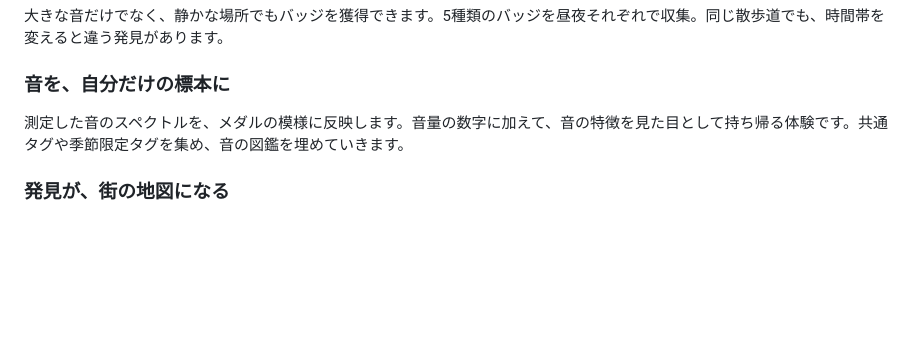
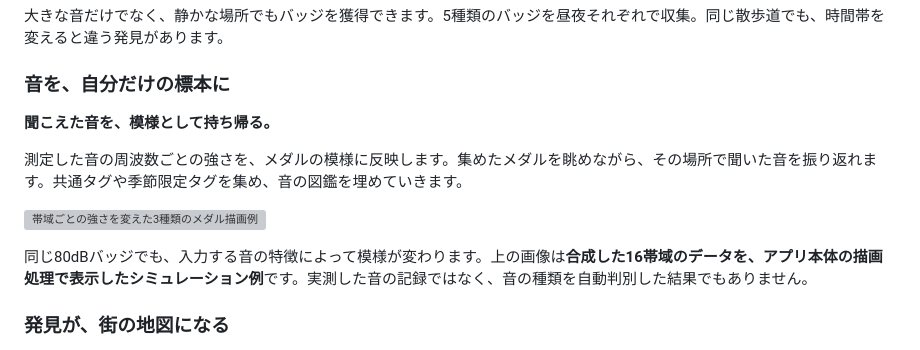
Before and after one commit to jphacks/os_2602, a Markdown page: README.md, the part around one of its changes. GitHub-like rendering; blank space fills up the shorter version; grey boxes are pictures that could not be loaded.

```diff
--- a/README.md
+++ b/README.md
@@ -58,7 +78,13 @@
 
 ### 音を、自分だけの標本に
 
-測定した音のスペクトルを、メダルの模様に反映します。音量の数字に加えて、音の特徴を見た目として持ち帰る体験です。共通タグや季節限定タグを集め、音の図鑑を埋めていきます。
+**聞こえた音を、模様として持ち帰る。**
+
+測定した音の周波数ごとの強さを、メダルの模様に反映します。集めたメダルを眺めながら、その場所で聞いた音を振り返れます。共通タグや季節限定タグを集め、音の図鑑を埋めていきます。
+
+![帯域ごとの強さを変えた3種類のメダル描画例](docs/readme-test-assets/medal-examples.png)
+
+同じ80dBバッジでも、入力する音の特徴によって模様が変わります。上の画像は**合成した16帯域のデータを、アプリ本体の描画処理で表示したシミュレーション例**です。実測した音の記録ではなく、音の種類を自動判別した結果でもありません。
 
 ### 発見が、街の地図になる
 
```
Also changed, not shown: other parts of README.md (+29 -9 lines).
